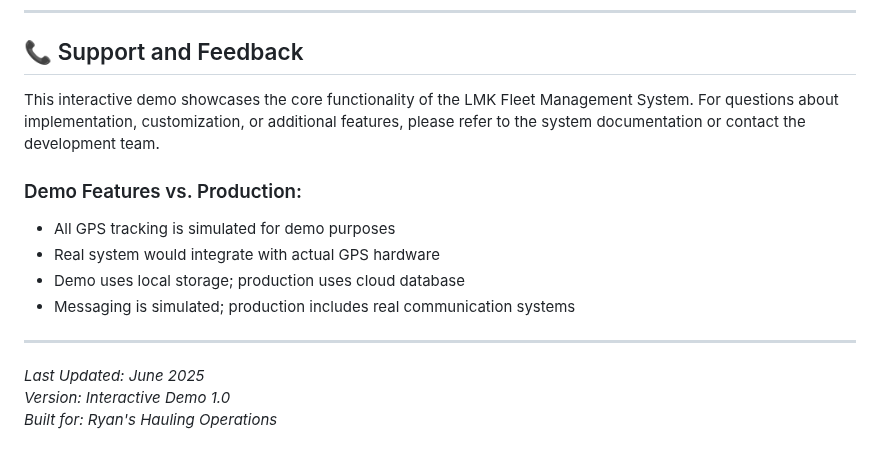
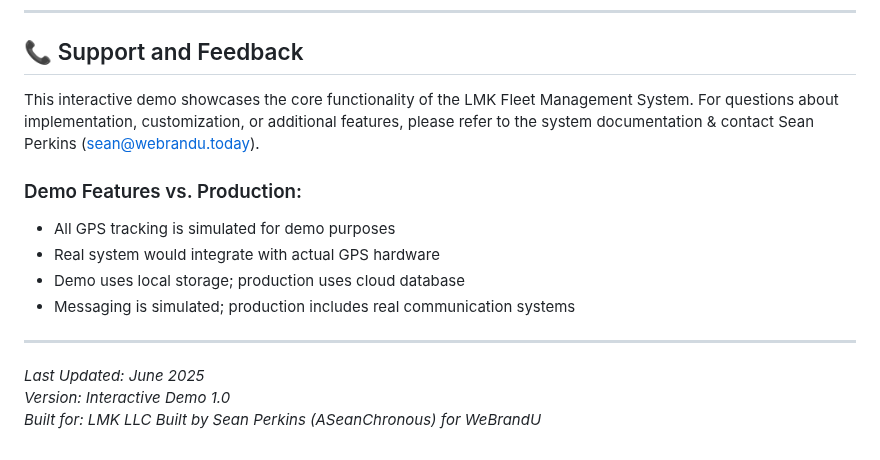
Before and after one commit to ASeanChronous/lmk-fleet-demo, a Markdown page: README.md, the part around the change. Drawn GitHub-style.

```diff
--- a/README.md
+++ b/README.md
@@ -401,7 +401,7 @@ The system consists of four main components:
 
 ## 📞 Support and Feedback
 
-This interactive demo showcases the core functionality of the LMK Fleet Management System. For questions about implementation, customization, or additional features, please refer to the system documentation or contact the development team.
+This interactive demo showcases the core functionality of the LMK Fleet Management System. For questions about implementation, customization, or additional features, please refer to the system documentation & contact Sean Perkins (sean@webrandu.today).
 
 ### Demo Features vs. Production:
 - All GPS tracking is simulated for demo purposes
@@ -413,4 +413,5 @@ This interactive demo showcases the core functionality of the LMK Fleet Manageme
 
 *Last Updated: June 2025*
 *Version: Interactive Demo 1.0*
-*Built for: Ryan's Hauling Operations*
+*Built for: LMK LLC*
+*Built by Sean Perkins (ASeanChronous) for WeBrandU*
```
